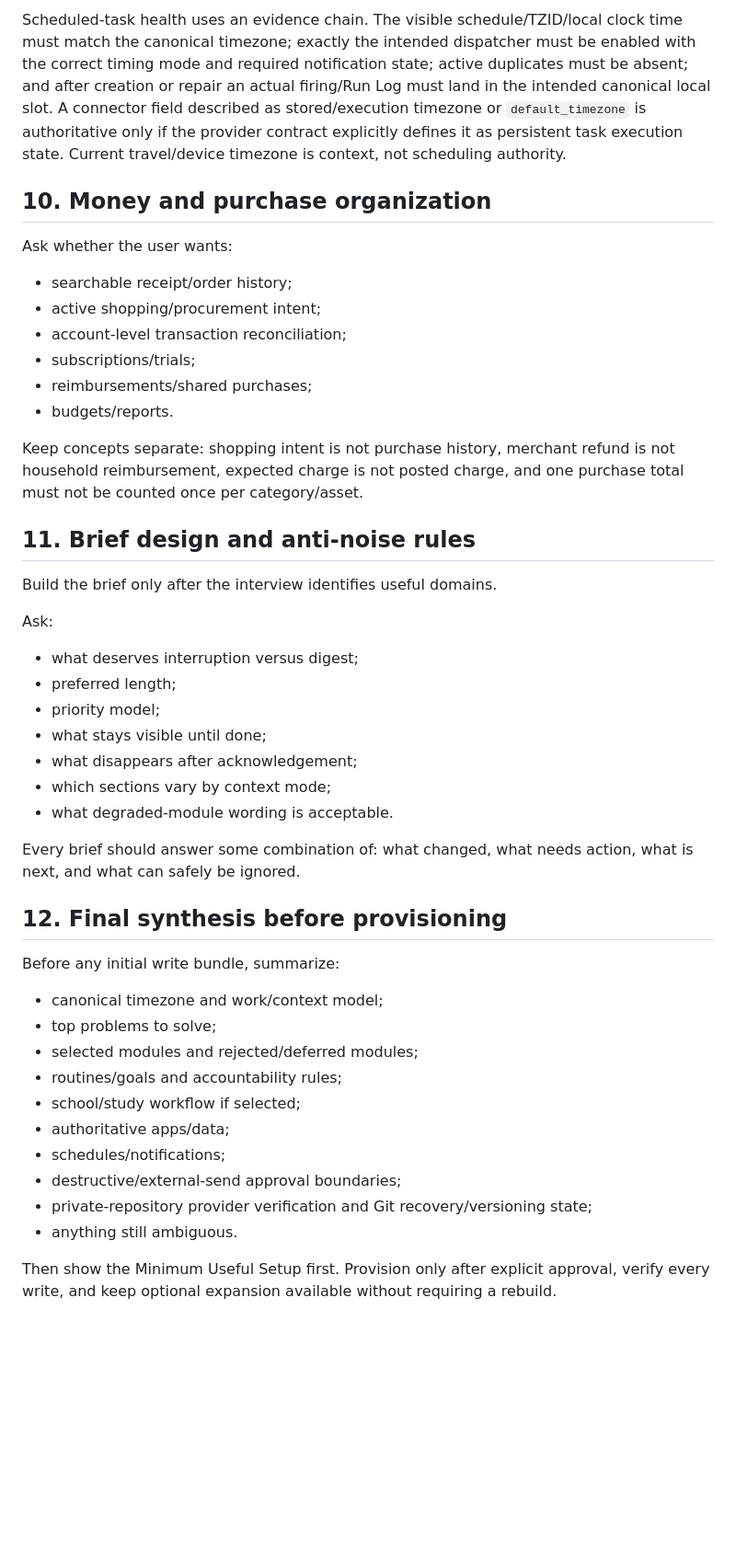
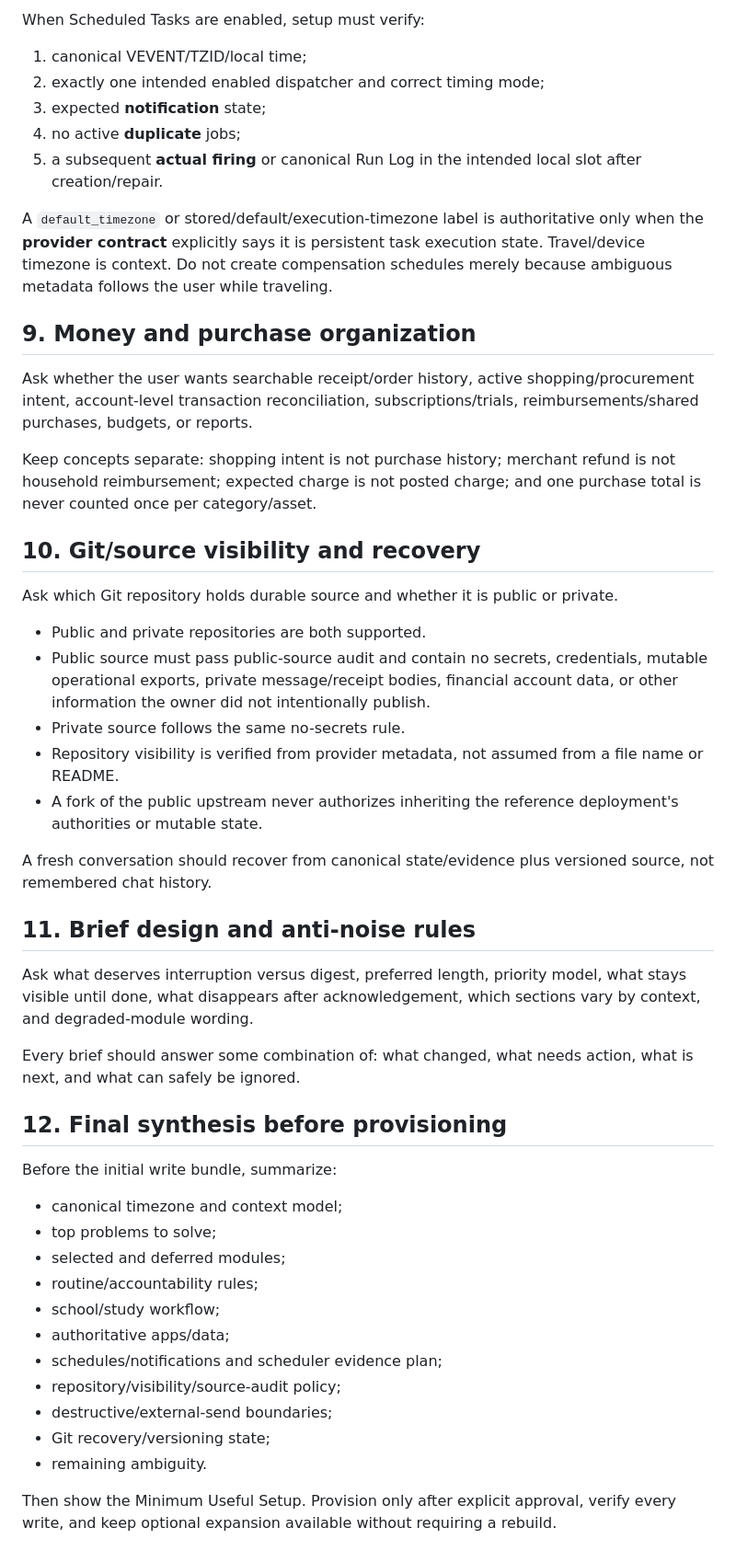
Before and after one commit to Matthew-Beare/Daily-Ops-Brief, a Markdown page: starter/LIFE_INTERVIEW.md, the part around one of its changes. Shown at 92% size. Drawn GitHub-style; blank space fills up the shorter version.

```diff
--- a/starter/LIFE_INTERVIEW.md
+++ b/starter/LIFE_INTERVIEW.md
@@ -170,45 +139,50 @@ For every enabled class collect:
 
-Scheduled-task health uses an evidence chain. The visible schedule/TZID/local clock time must match the canonical timezone; exactly the intended dispatcher must be enabled with the correct timing mode and required notification state; active duplicates must be absent; and after creation or repair an actual firing/Run Log must land in the intended canonical local slot. A connector field described as stored/execution timezone or `default_timezone` is authoritative only if the provider contract explicitly defines it as persistent task execution state. Current travel/device timezone is context, not scheduling authority.
+When Scheduled Tasks are enabled, setup must verify:
+1. canonical VEVENT/TZID/local time;
+2. exactly one intended enabled dispatcher and correct timing mode;
+3. expected **notification** state;
+4. no active **duplicate** jobs;
+5. a subsequent **actual firing** or canonical Run Log in the intended local slot after creation/repair.
 
-## 10. Money and purchase organization
+A `default_timezone` or stored/default/execution-timezone label is authoritative only when the **provider contract** explicitly says it is persistent task execution state. Travel/device timezone is context. Do not create compensation schedules merely because ambiguous metadata follows the user while traveling.
 
-Ask whether the user wants:
-- searchable receipt/order history;
-- active shopping/procurement intent;
-- account-level transaction reconciliation;
-- subscriptions/trials;
-- reimbursements/shared purchases;
-- budgets/reports.
+## 9. Money and purchase organization
 
-Keep concepts separate: shopping intent is not purchase history, merchant refund is not household reimbursement, expected charge is not posted charge, and one purchase total must not be counted once per category/asset.
+Ask whether the user wants searchable receipt/order history, active shopping/procurement intent, account-level transaction reconciliation, subscriptions/trials, reimbursements/shared purchases, budgets, or reports.
+
+Keep concepts separate: shopping intent is not purchase history; merchant refund is not household reimbursement; expected charge is not posted charge; and one purchase total is never counted once per category/asset.
+
+## 10. Git/source visibility and recovery
+
+Ask which Git repository holds durable source and whether it is public or private.
+
+- Public and private repositories are both supported.
+- Public source must pass public-source audit and contain no secrets, credentials, mutable operational exports, private message/receipt bodies, financial account data, or other information the owner did not intentionally publish.
+- Private source follows the same no-secrets rule.
+- Repository visibility is verified from provider metadata, not assumed from a file name or README.
+- A fork of the public upstream never authorizes inheriting the reference deployment's authorities or mutable state.
+
+A fresh conversation should recover from canonical state/evidence plus versioned source, not remembered chat history.
 
 ## 11. Brief design and anti-noise rules
 
-Build the brief only after the interview identifies useful domains.
-
-Ask:
-- what deserves interruption versus digest;
-- preferred length;
-- priority model;
-- what stays visible until done;
-- what disappears after acknowledgement;
-- which sections vary by context mode;
-- what degraded-module wording is acceptable.
+Ask what deserves interruption versus digest, preferred length, priority model, what stays visible until done, what disappears after acknowledgement, which sections vary by context, and degraded-module wording.
 
 Every brief should answer some combination of: what changed, what needs action, what is next, and what can safely be ignored.
 
 ## 12. Final synthesis before provisioning
 
-Before any initial write bundle, summarize:
-- canonical timezone and work/context model;
+Before the initial write bundle, summarize:
+- canonical timezone and context model;
 - top problems to solve;
-- selected modules and rejected/deferred modules;
-- routines/goals and accountability rules;
-- school/study workflow if selected;
+- selected and deferred modules;
+- routine/accountability rules;
+- school/study workflow;
 - authoritative apps/data;
-- schedules/notifications;
-- destructive/external-send approval boundaries;
-- private-repository provider verification and Git recovery/versioning state;
-- anything still ambiguous.
+- schedules/notifications and scheduler evidence plan;
+- repository/visibility/source-audit policy;
+- destructive/external-send boundaries;
+- Git recovery/versioning state;
+- remaining ambiguity.
 
-Then show the Minimum Useful Setup first. Provision only after explicit approval, verify every write, and keep optional expansion available without requiring a rebuild.
+Then show the Minimum Useful Setup. Provision only after explicit approval, verify every write, and keep optional expansion available without requiring a rebuild.
```
Also changed, not shown: other parts of starter/LIFE_INTERVIEW.md (+78 -109 lines).
